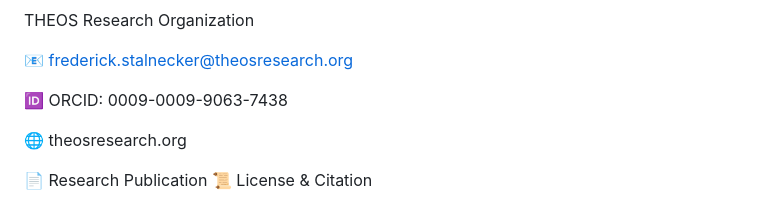
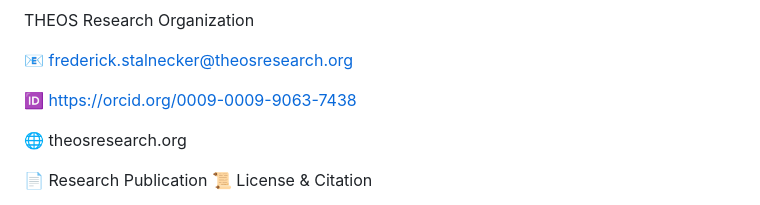
Before and after one commit to SirRicSteel/TheosResearch.org, a Markdown page: README.md, the part around the change. Rendered like a GitHub page.

```diff
--- a/README.md
+++ b/README.md
@@ -83,7 +83,8 @@ THEOS Research Organization
 
 📧 frederick.stalnecker@theosresearch.org
 
-🆔 ORCID: 0009-0009-9063-7438
+🆔
+https://orcid.org/0009-0009-9063-7438
 
 🌐 theosresearch.org
 
```
